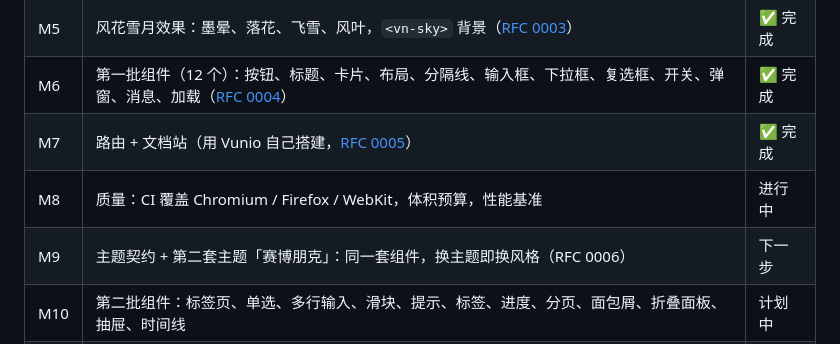
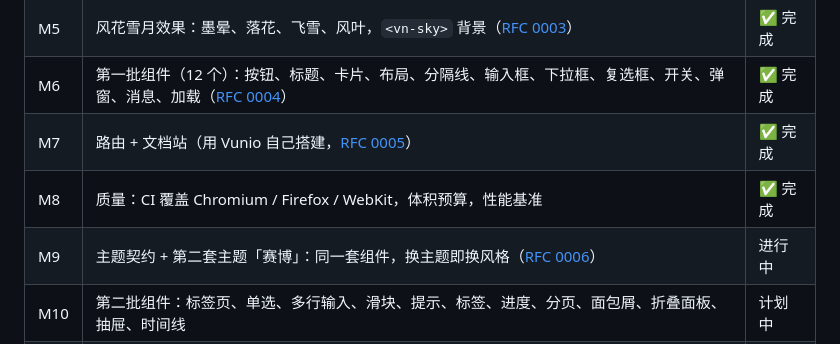
Before and after one commit to wjy810/CnLg, a Markdown page: docs/ROADMAP.md, the part around the change. GitHub-like rendering.

```diff
--- a/docs/ROADMAP.md
+++ b/docs/ROADMAP.md
@@ -23,8 +23,8 @@
 | M5 | 风花雪月效果：墨晕、落花、飞雪、风叶，`<vn-sky>` 背景（[RFC 0003](rfc/0003-effects.md)） | ✅ 完成 |
 | M6 | 第一批组件（12 个）：按钮、标题、卡片、布局、分隔线、输入框、下拉框、复选框、开关、弹窗、消息、加载（[RFC 0004](rfc/0004-components.md)） | ✅ 完成 |
 | M7 | 路由 + 文档站（用 Vunio 自己搭建，[RFC 0005](rfc/0005-router.md)） | ✅ 完成 |
-| M8 | 质量：CI 覆盖 Chromium / Firefox / WebKit，体积预算，性能基准 | 进行中 |
-| M9 | 主题契约 + 第二套主题「赛博朋克」：同一套组件，换主题即换风格（RFC 0006） | 下一步 |
+| M8 | 质量：CI 覆盖 Chromium / Firefox / WebKit，体积预算，性能基准 | ✅ 完成 |
+| M9 | 主题契约 + 第二套主题「赛博」：同一套组件，换主题即换风格（[RFC 0006](rfc/0006-theme-contract.md)） | 进行中 |
 | M10 | 第二批组件：标签页、单选、多行输入、滑块、提示、标签、进度、分页、面包屑、折叠面板、抽屉、时间线 | 计划中 |
 | M11 | 探索：服务端渲染、开发者工具 | 未排期 |
 
```
Also changed, not shown: README.md (+2 -1 lines), docs/rfc/0006-theme-contract.md (added, +157 -0 lines).
